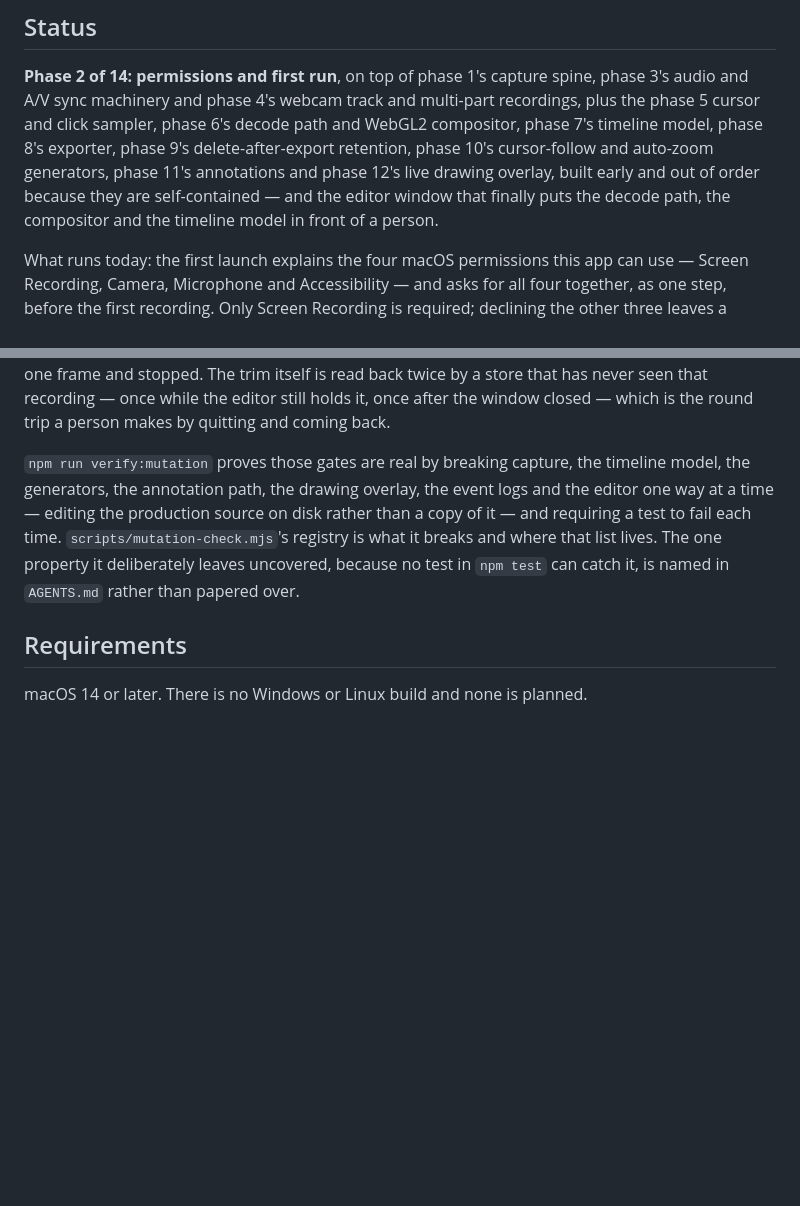
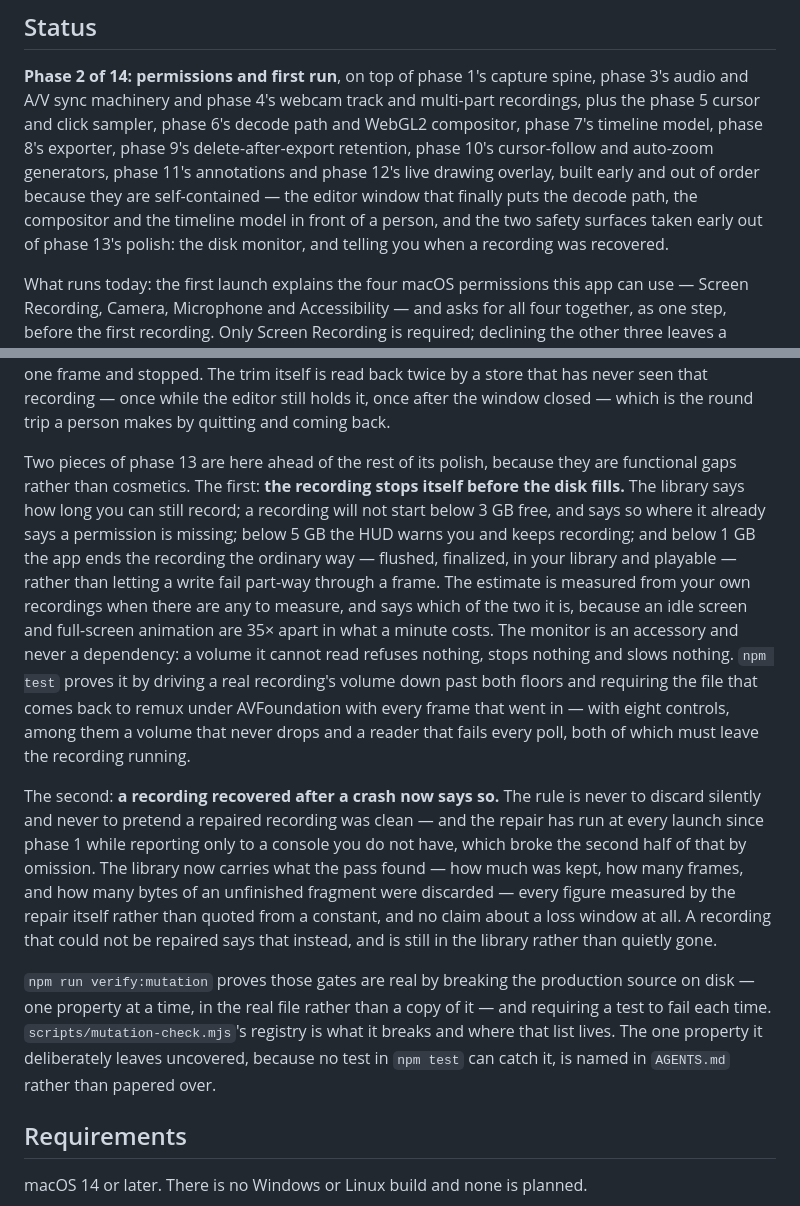
Before and after one commit to cmartinez9/loom-clone, a Markdown page: README.md, 2 parts joined by grey strips. Drawn GitHub-style; blank space fills up the shorter version.

Commit message:
no-mistakes(document): document phase 13's safety surfaces in README, trim stale mutation lists

```diff
--- a/README.md
+++ b/README.md
@@ -11,8 +11,10 @@ recordings, plus the phase 5 cursor and click sampler, phase 6's decode path and
 WebGL2 compositor, phase 7's timeline model, phase 8's exporter, phase 9's
 delete-after-export retention, phase 10's cursor-follow and auto-zoom generators,
 phase 11's annotations and phase 12's live drawing overlay, built early and out of
-order because they are self-contained — and the editor window that finally puts the
-decode path, the compositor and the timeline model in front of a person.
+order because they are self-contained — the editor window that finally puts the
+decode path, the compositor and the timeline model in front of a person, and the two
+safety surfaces taken early out of phase 13's polish: the disk monitor, and telling
+you when a recording was recovered.
 
 What runs today: the first launch explains the four macOS permissions this app can
 use — Screen Recording, Camera, Microphone and Accessibility — and asks for all four
@@ -188,13 +190,37 @@ frame and stopped. The trim itself is read back twice by a store that has never
 that recording — once while the editor still holds it, once after the window closed —
 which is the round trip a person makes by quitting and coming back.
 
-`npm run verify:mutation` proves those gates are real by breaking capture, the
-timeline model, the generators, the annotation path, the drawing overlay, the event logs
-and the editor one way at a time — editing the production source on disk rather than a
-copy of it — and requiring a test to fail each time. `scripts/mutation-check.mjs`'s
-registry is what it breaks and where that list lives. The one property it deliberately
-leaves uncovered, because no test in `npm test` can catch it, is named in `AGENTS.md`
-rather than papered over.
+Two pieces of phase 13 are here ahead of the rest of its polish, because they are
+functional gaps rather than cosmetics. The first: **the recording stops itself before
+the disk fills.** The library says how long you can still record; a recording will not
+start below 3 GB free, and says so where it already says a permission is missing;
+below 5 GB the HUD warns you and keeps recording; and below 1 GB the app ends the
+recording the ordinary way — flushed, finalized, in your library and playable — rather
+than letting a write fail part-way through a frame. The estimate is measured from your
+own recordings when there are any to measure, and says which of the two it is, because
+an idle screen and full-screen animation are 35× apart in what a minute costs. The
+monitor is an accessory and never a dependency: a volume it cannot read refuses
+nothing, stops nothing and slows nothing. `npm test` proves it by driving a real
+recording's volume down past both floors and requiring the file that comes back to
+remux under AVFoundation with every frame that went in — with eight controls, among
+them a volume that never drops and a reader that fails every poll, both of which must
+leave the recording running.
+
+The second: **a recording recovered after a crash now says so.** The rule is never to
+discard silently and never to pretend a repaired recording was clean — and the repair
+has run at every launch since phase 1 while reporting only to a console you do not
+have, which broke the second half of that by omission. The library now carries what the
+pass found — how much was kept, how many frames, and how many bytes of an unfinished
+fragment were discarded — every figure measured by the repair itself rather than quoted
+from a constant, and no claim about a loss window at all. A recording that could not be
+repaired says that instead, and is still in the library rather than quietly gone.
+
+`npm run verify:mutation` proves those gates are real by breaking the production source
+on disk — one property at a time, in the real file rather than a copy of it — and
+requiring a test to fail each time. `scripts/mutation-check.mjs`'s registry is what it
+breaks and where that list lives. The one property it deliberately leaves uncovered,
+because no test in `npm test` can catch it, is named in `AGENTS.md` rather than papered
+over.
 
 ## Requirements
 
```
Also changed, not shown: AGENTS.md (+3 -5 lines).
